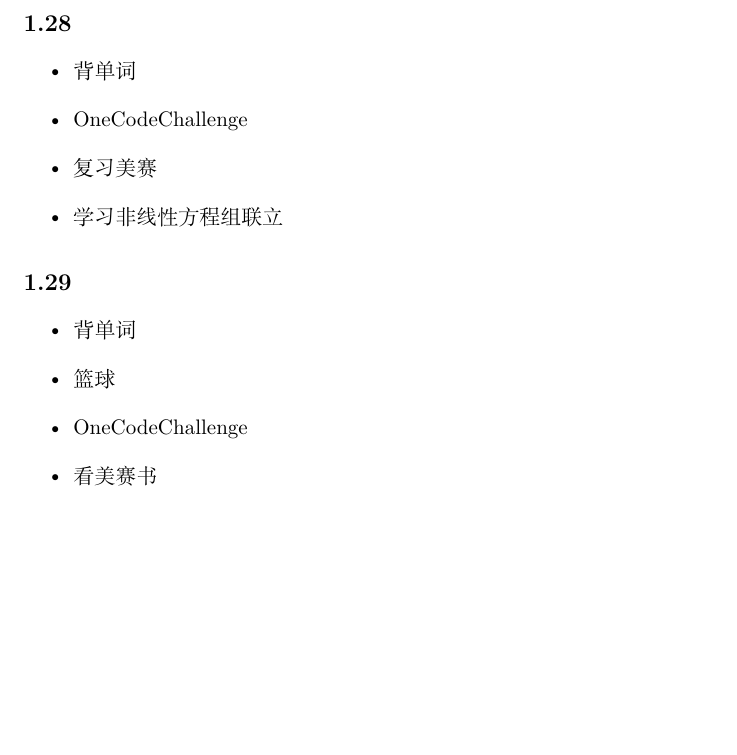
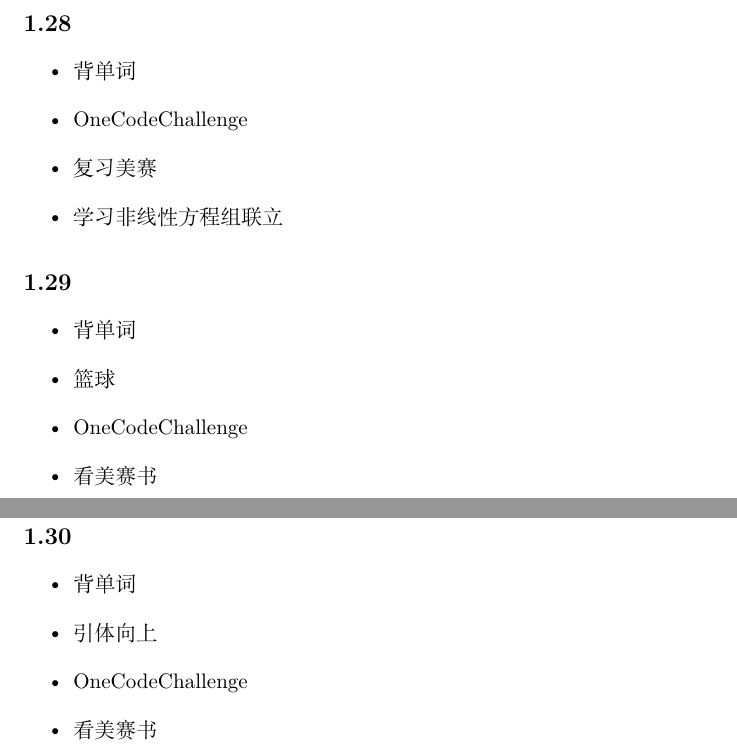
Before and after one commit to Junital/RecordMyDay, a LaTeX document (check_up_in_second_study_group.tex): part of page 128 of 128 before the commit and two parts of pages 128 and 129 of 129 after it, the two joined at a grey line, cut so that both start at the same text, the shorter picture padded with empty space. Compiled offline with XeLaTeX.

Commit message:
Jan 30th

```diff
--- a/check_up_in_second_study_group.tex
+++ b/check_up_in_second_study_group.tex
@@ -3729,4 +3729,12 @@
     \item OneCodeChallenge
     \item 看美赛书
 \end{itemize}
+
+\subsection*{1.30}
+\begin{itemize}
+    \item 背单词
+    \item 引体向上
+    \item OneCodeChallenge
+    \item 看美赛书
+\end{itemize}
 \end{document}
```
